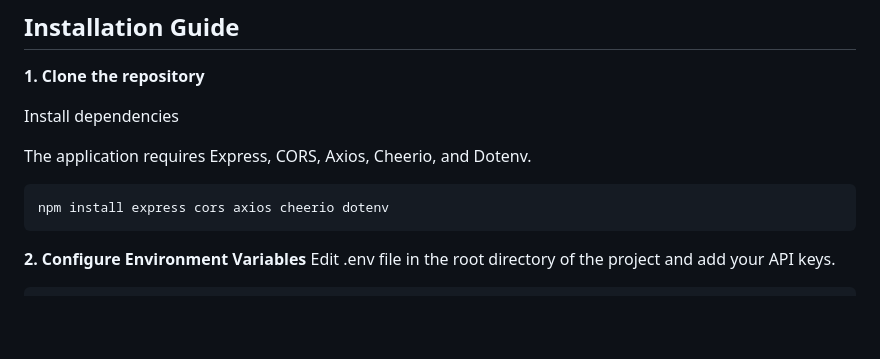
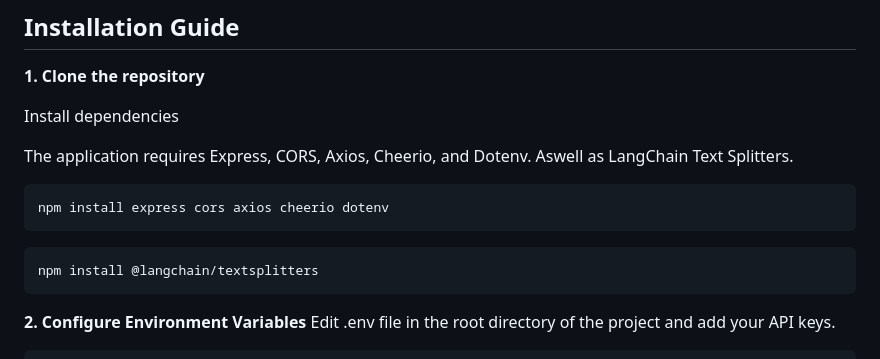
Before and after one commit to rene-dhemant/Live-SERP-RAG-Simulator-Editor, a Markdown page: README.md, the part around the change. Drawn GitHub-style; blank space fills up the shorter version.

Commit message:
Update README with LangChain Text Splitters requirement
Added LangChain Text Splitters to the installation instructions.

````diff
--- a/README.md
+++ b/README.md
@@ -52,9 +52,12 @@ The tool operates on an Express.js backend and executes a 10-stage, enterprise-g
 
 Install dependencies
 
-The application requires Express, CORS, Axios, Cheerio, and Dotenv.
+The application requires Express, CORS, Axios, Cheerio, and Dotenv. Aswell as LangChain Text Splitters.
 ```bash
 npm install express cors axios cheerio dotenv
+```
+```bash
+npm install @langchain/textsplitters
 ```
 
 **2. Configure Environment Variables**
````
